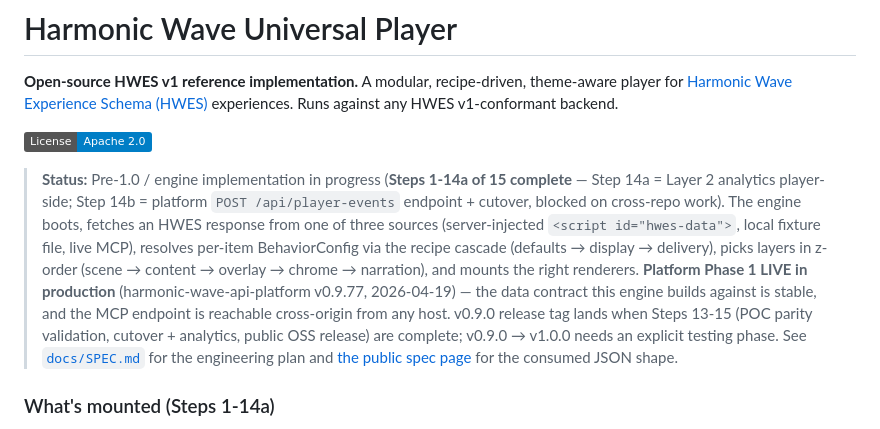
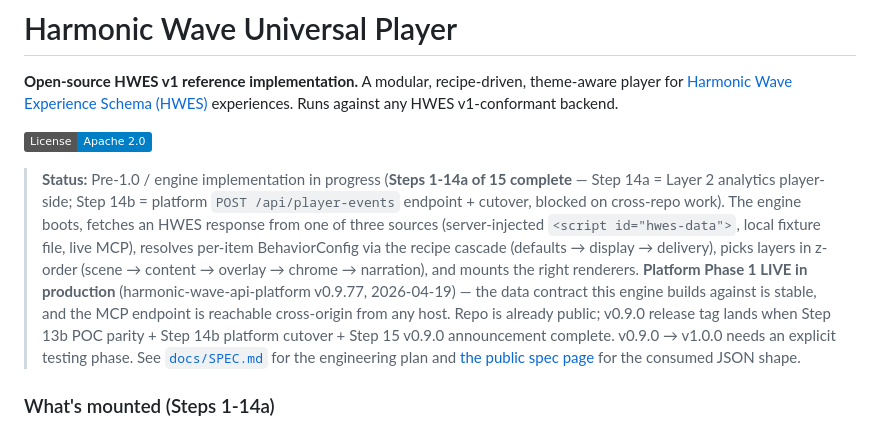
Before and after one commit to imaginepeakstudios/harmonic-wave-universal-player, a Markdown page: README.md, the part around the change. GitHub-like rendering; badges without logos.

```diff
--- a/README.md
+++ b/README.md
@@ -4,7 +4,7 @@
 
 [![License: Apache 2.0](https://img.shields.io/badge/License-Apache%202.0-blue.svg)](LICENSE)
 
-> **Status:** Pre-1.0 / engine implementation in progress (**Steps 1-14a of 15 complete** — Step 14a = Layer 2 analytics player-side; Step 14b = platform `POST /api/player-events` endpoint + cutover, blocked on cross-repo work). The engine boots, fetches an HWES response from one of three sources (server-injected `<script id="hwes-data">`, local fixture file, live MCP), resolves per-item BehaviorConfig via the recipe cascade (defaults → display → delivery), picks layers in z-order (scene → content → overlay → chrome → narration), and mounts the right renderers. **Platform Phase 1 LIVE in production** (harmonic-wave-api-platform v0.9.77, 2026-04-19) — the data contract this engine builds against is stable, and the MCP endpoint is reachable cross-origin from any host. v0.9.0 release tag lands when Steps 13-15 (POC parity validation, cutover + analytics, public OSS release) are complete; v0.9.0 → v1.0.0 needs an explicit testing phase. See [`docs/SPEC.md`](docs/SPEC.md) for the engineering plan and [the public spec page](https://harmonicwave.ai/hwes/v1) for the consumed JSON shape.
+> **Status:** Pre-1.0 / engine implementation in progress (**Steps 1-14a of 15 complete** — Step 14a = Layer 2 analytics player-side; Step 14b = platform `POST /api/player-events` endpoint + cutover, blocked on cross-repo work). The engine boots, fetches an HWES response from one of three sources (server-injected `<script id="hwes-data">`, local fixture file, live MCP), resolves per-item BehaviorConfig via the recipe cascade (defaults → display → delivery), picks layers in z-order (scene → content → overlay → chrome → narration), and mounts the right renderers. **Platform Phase 1 LIVE in production** (harmonic-wave-api-platform v0.9.77, 2026-04-19) — the data contract this engine builds against is stable, and the MCP endpoint is reachable cross-origin from any host. Repo is already public; v0.9.0 release tag lands when Step 13b POC parity + Step 14b platform cutover + Step 15 v0.9.0 announcement complete. v0.9.0 → v1.0.0 needs an explicit testing phase. See [`docs/SPEC.md`](docs/SPEC.md) for the engineering plan and [the public spec page](https://harmonicwave.ai/hwes/v1) for the consumed JSON shape.
 
 ### What's mounted (Steps 1-14a)
 
```
Also changed, not shown: docs/SPEC.md (+5 -2 lines).
